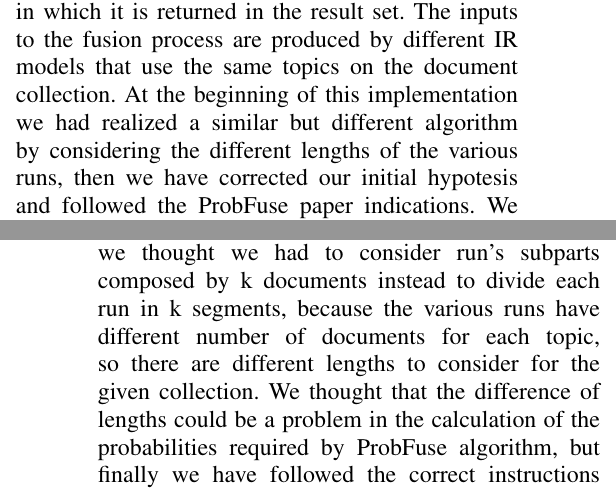
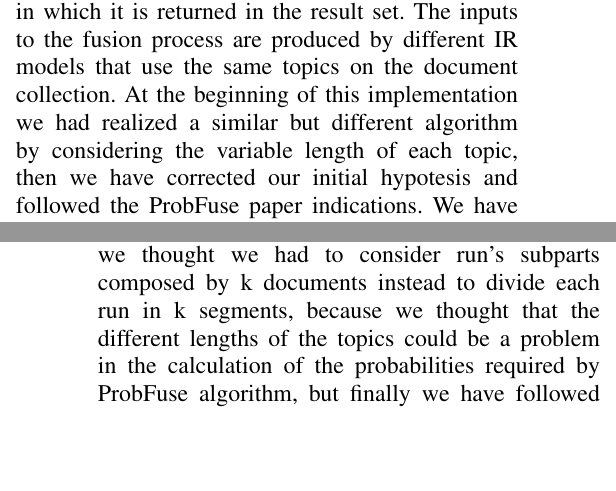
Before and after one commit to drigoni/RankFusion-IRProject, a LaTeX paper (relation/relazione.tex): two parts of the columns of pages 1 and 3 of 5, joined at a grey line, cut so that both start at the same text, the shorter picture padded with empty space. Compiled offline with pdfLaTeX.

Commit message:
updating

```diff
--- a/relation/relazione.tex
+++ b/relation/relazione.tex
@@ -27,7 +27,7 @@ This improvement can be achieved by evaluating the results obtained by implement
 In this work ten runs have been generated through Terrier by choosing different IR models to catch all the important features from the given files collection. Then, we have implemented the following classical rank fusion algorithms: CombSUM, CombMAX, CombMNZ, CombANZ and CombMIN. Through these ones we have assessed the generated runs and compared them with those ones previously obtained through Terrier.
 Finally, we have realized the ProbFuse algorithm described in the reference paper: an interesting method that could led us to the achievement of better IR results.
 ProbFuse’s idea consists in ranking documents based on their probability of relevance to the given topic in a certain k segment. This probability depends on which input system returned the document in its results and the position in which it is returned in the result set.
-The inputs to the fusion process are produced by different IR models that use the same topics on the document collection. At the beginning of this implementation we had realized a similar but different algorithm by considering the different lengths of the various runs, then we have corrected our initial hypotesis and followed the ProbFuse paper indications. We have reported also this one in the last section.\\
+The inputs to the fusion process are produced by different IR models that use the same topics on the document collection. At the beginning of this implementation we had realized a similar but different algorithm by considering the variable length of each topic, then we have corrected our initial hypotesis and followed the ProbFuse paper indications. We have reported also this one in the last section.\\
 
 \textbf{II.	COLLECTION FILE UNPACKING} \\
 At the beginning it has been difficult decompress the collection files. It has been discovered that Terrier’s 4.2 version was bugged and so we had to use the 4.1 version to unpacked all the files.
@@ -75,7 +75,7 @@ We have considered before twenty segments and subsequently fifty segments, becau
 At first, it occurred a lot of time to execute main, the reading phase was very slow; the slowness was due to the structure used for Standard Rank Fusion functions. This problem has been solved by changing the structure from List to HashMap.
 In these functions the research by score of run elements needed to iterate all run elements list, so complexity was O(n). Instead, by introducing HashMap structure the access for example to the element with maximum score value can occur directly. In this way the complexity is reduced to O(1) and main program can be executed in few minutes.
 During the printing phase on file there was another problem: during this operation, after the execution of for cycle that iterates inside the run, it was created a single string. It took run’s rows and created a single string that was passed to an object which wrote a single string on file, but the string object was immutable and so every time it was created a new object copied by precedent string that added the new row. This caused copy of every run rows. This has been solved by using an object able to write on file through enqueuing elements inside a buffer, so that an element can be enqueued after the previous, the copy is avoided and the problem disappears.
-Furthermore, when we have started to implement ProbFuse algorithm we thought we had to consider run's subparts composed by k documents instead to divide each run in k segments, because the various runs have different number of documents for each topic, so there are different lengths to consider for the given collection. We thought that the difference of lengths could be a problem in the calculation of the probabilities required by ProbFuse algorithm, but finally we have followed the correct instructions of ProbFuse paper for its implementation and we have reported also this our ProbFuse variant.
+Furthermore, when we have started to implement ProbFuse algorithm we thought we had to consider run's subparts composed by k documents instead to divide each run in k segments, because we thought that the different lengths of the topics could be a problem in the calculation of the probabilities required by ProbFuse algorithm, but finally we have followed the correct instructions of ProbFuse paper for its implementation and we have reported also this our ProbFuse variant.
  \\
 
 \textbf{VIII.	RUN ASSESSMENT} \\
```
Also changed, not shown: relation/relazione.pdf.
